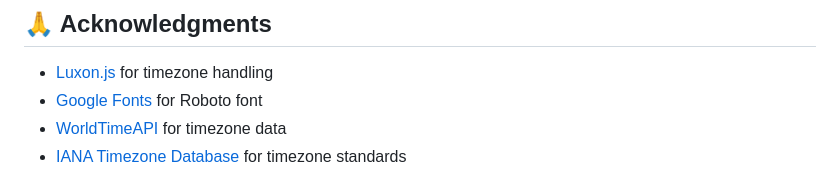
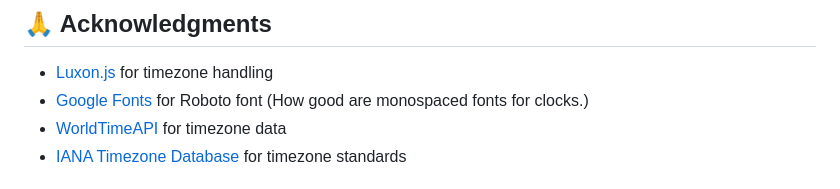
Before and after one commit to jackcrombie/dynamic-timezone-clock, a Markdown page: README.md, the part around the change. GitHub-like rendering.

```diff
--- a/README.md
+++ b/README.md
@@ -239,7 +239,7 @@ This project is licensed under the MIT License - see the [LICENSE](LICENSE) file
 ## 🙏 Acknowledgments
 
 - [Luxon.js](https://moment.github.io/luxon/) for timezone handling
-- [Google Fonts](https://fonts.google.com/) for Roboto font
+- [Google Fonts](https://fonts.google.com/) for Roboto font (How good are monospaced fonts for clocks.)
 - [WorldTimeAPI](http://worldtimeapi.org/) for timezone data
 - [IANA Timezone Database](https://www.iana.org/time-zones) for timezone standards
 
```
